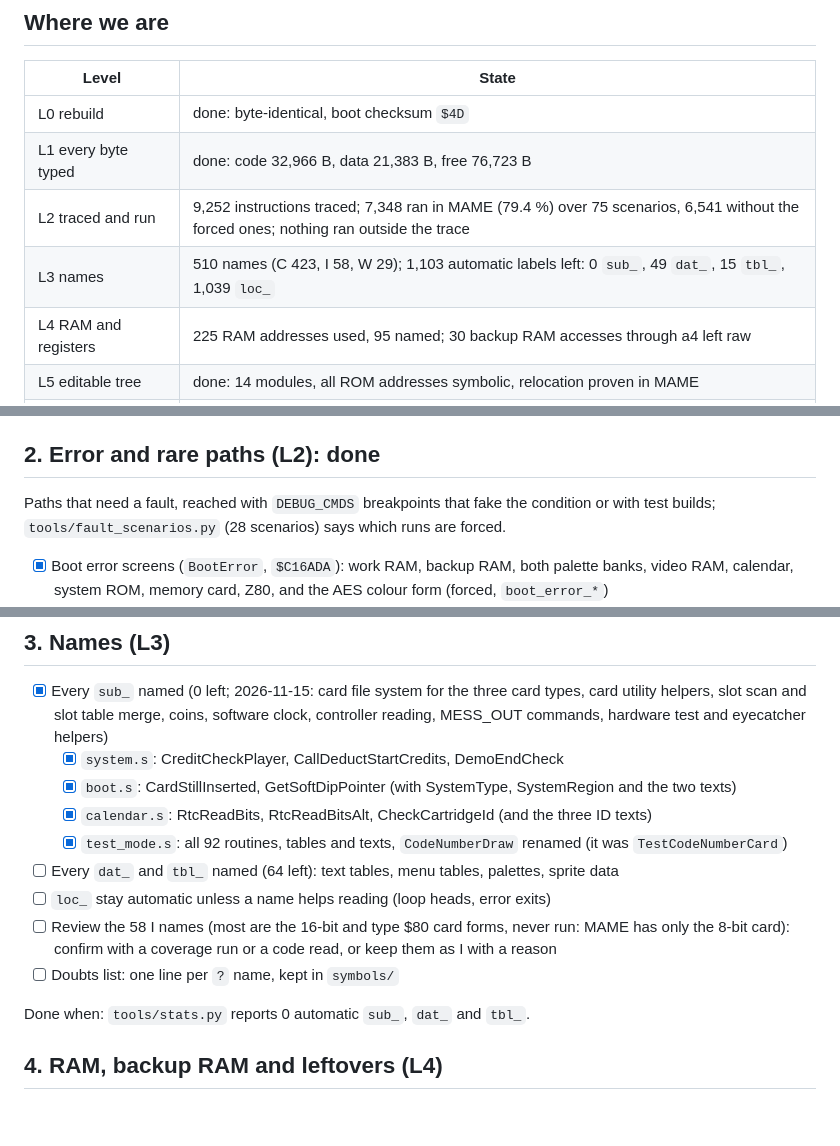
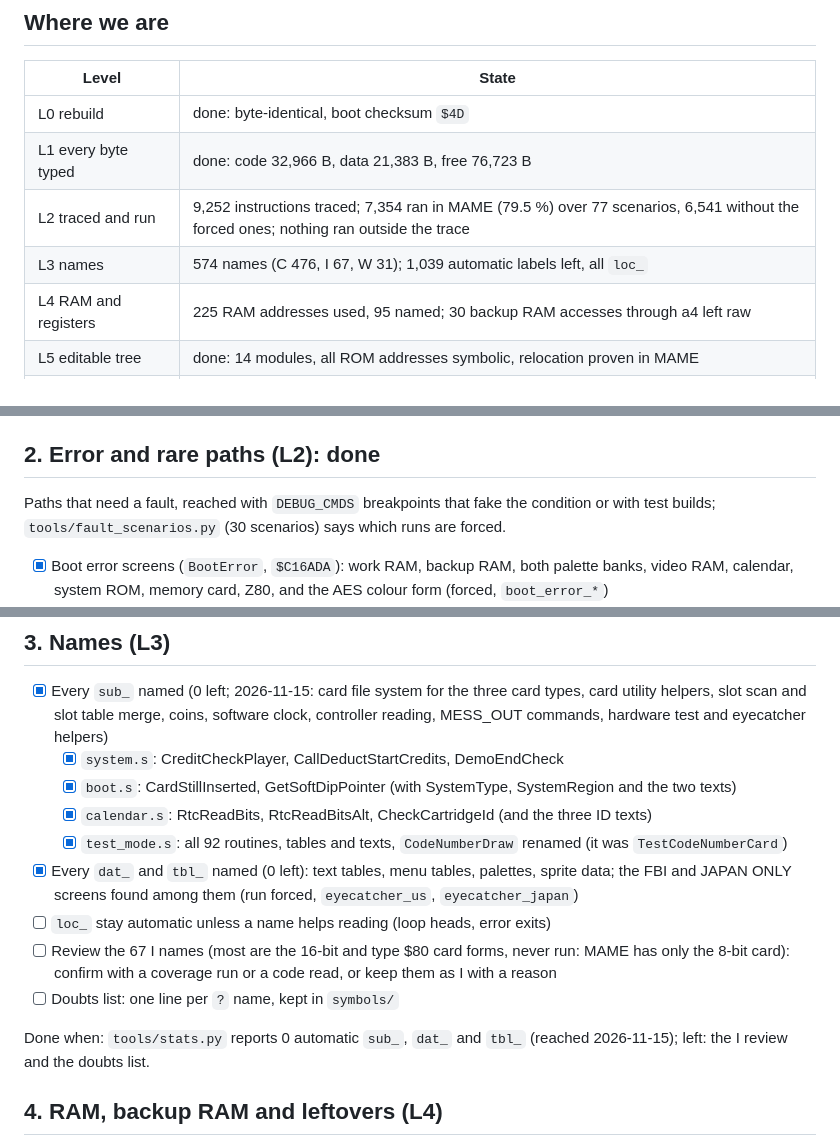
Before and after one commit to Raphael-Boichot/Neo-Geo-sp-s2-bios-disassembly, a Markdown page: ROADMAP.md, 3 parts joined by grey strips. Rendered like a GitHub page; blank space fills up the shorter version.

```diff
--- a/ROADMAP.md
+++ b/ROADMAP.md
@@ -10,8 +10,8 @@ full coverage, names and a written reference. Levels L0-L6 are defined in
 |---|---|
 | L0 rebuild | done: byte-identical, boot checksum `$4D` |
 | L1 every byte typed | done: code 32,966 B, data 21,383 B, free 76,723 B |
-| L2 traced and run | 9,252 instructions traced; 7,348 ran in MAME (79.4 %) over 75 scenarios, 6,541 without the forced ones; nothing ran outside the trace |
-| L3 names | 510 names (C 423, I 58, W 29); 1,103 automatic labels left: 0 `sub_`, 49 `dat_`, 15 `tbl_`, 1,039 `loc_` |
+| L2 traced and run | 9,252 instructions traced; 7,354 ran in MAME (79.5 %) over 77 scenarios, 6,541 without the forced ones; nothing ran outside the trace |
+| L3 names | 574 names (C 476, I 67, W 31); 1,039 automatic labels left, all `loc_` |
 | L4 RAM and registers | 225 RAM addresses used, 95 named; 30 backup RAM accesses through a4 left raw |
 | L5 editable tree | done: 14 modules, all ROM addresses symbolic, relocation proven in MAME |
 | L6 understanding | started: screens, settings and BIOS calls seen in MAME; no written reference yet |
@@ -51,7 +51,7 @@ Not reachable: `CabinetSettingsOld` (`$C19CF6-$C1A105`), an older cabinet page a
 ## 2. Error and rare paths (L2): done
 
 Paths that need a fault, reached with `DEBUG_CMDS` breakpoints that fake the condition or with test
-builds; `tools/fault_scenarios.py` (28 scenarios) says which runs are forced.
+builds; `tools/fault_scenarios.py` (30 scenarios) says which runs are forced.
 
 - [x] Boot error screens (`BootError`, `$C16ADA`): work RAM, backup RAM, both palette banks, video RAM,
       calendar, system ROM, memory card, Z80, and the AES colour form (forced, `boot_error_*`)
@@ -86,12 +86,13 @@ builds; `tools/fault_scenarios.py` (28 scenarios) says which runs are forced.
   - [x] `boot.s`: CardStillInserted, GetSoftDipPointer (with SystemType, SystemRegion and the two texts)
   - [x] `calendar.s`: RtcReadBits, RtcReadBitsAlt, CheckCartridgeId (and the three ID texts)
   - [x] `test_mode.s`: all 92 routines, tables and texts, `CodeNumberDraw` renamed (it was `TestCodeNumberCard`)
-- [ ] Every `dat_` and `tbl_` named (64 left): text tables, menu tables, palettes, sprite data
+- [x] Every `dat_` and `tbl_` named (0 left): text tables, menu tables, palettes, sprite data; the FBI and
+      JAPAN ONLY screens found among them (run forced, `eyecatcher_us`, `eyecatcher_japan`)
 - [ ] `loc_` stay automatic unless a name helps reading (loop heads, error exits)
-- [ ] Review the 58 I names (most are the 16-bit and type $80 card forms, never run: MAME has only the 8-bit card): confirm with a coverage run or a code read, or keep them as I with a reason
+- [ ] Review the 67 I names (most are the 16-bit and type $80 card forms, never run: MAME has only the 8-bit card): confirm with a coverage run or a code read, or keep them as I with a reason
 - [ ] Doubts list: one line per `?` name, kept in `symbols/`
 
-Done when: `tools/stats.py` reports 0 automatic `sub_`, `dat_` and `tbl_`.
+Done when: `tools/stats.py` reports 0 automatic `sub_`, `dat_` and `tbl_` (reached 2026-11-15); left: the I review and the doubts list.
 
 ## 4. RAM, backup RAM and leftovers (L4)
 
```
Also changed, not shown: README.md (+15 -4 lines), docs/eyecatcher_regions.png (added), 15 other files.
